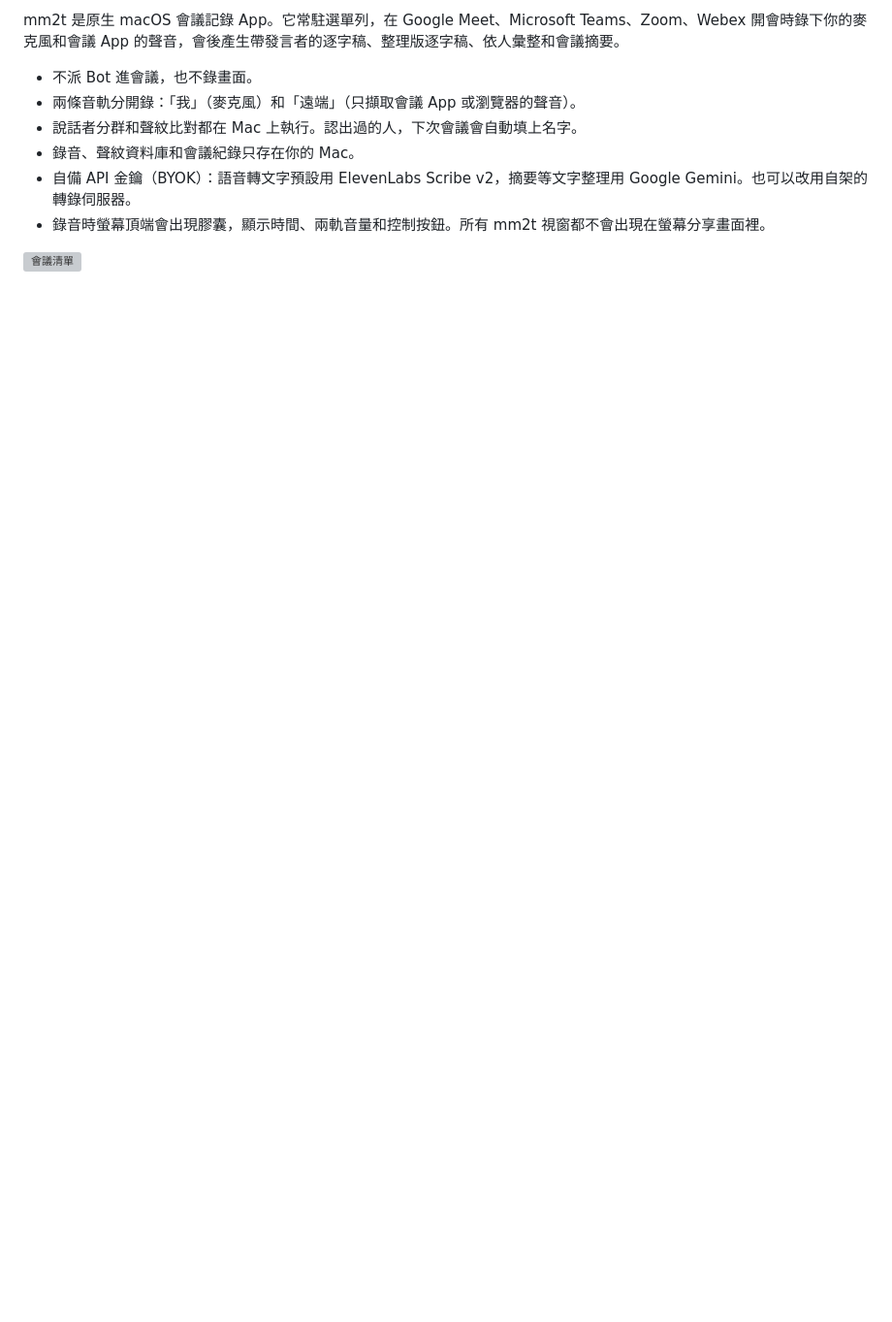
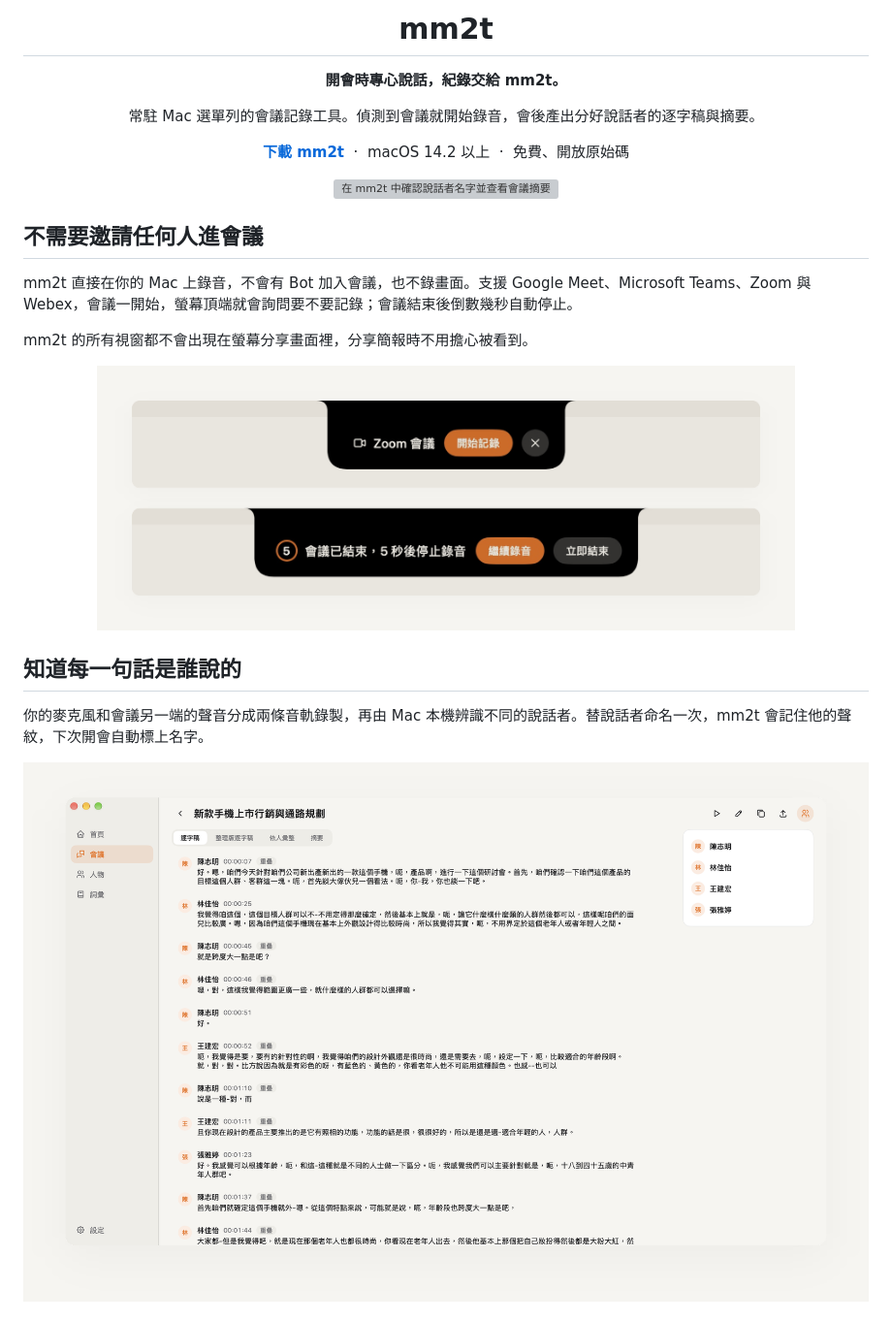
Before and after one commit to yuzen9622/mm2t, a Markdown page: README.md, the part around one of its changes. Shown at 97% size. GitHub-like rendering; pictures changed too: docs/assets/feature-recording-capsule.png (added), docs/assets/feature-speakers.png (added); blank space fills up the shorter version; grey boxes are pictures that could not be loaded.

```diff
--- a/README.md
+++ b/README.md
@@ -2,11 +3,35 @@
 
-mm2t 是原生 macOS 會議記錄 App。它常駐選單列，在 Google Meet、Microsoft Teams、Zoom、Webex 開會時錄下你的麥克風和會議 App 的聲音，會後產生帶發言者的逐字稿、整理版逐字稿、依人彙整和會議摘要。
+  <h1>mm2t</h1>
 
-- 不派 Bot 進會議，也不錄畫面。
-- 兩條音軌分開錄：「我」（麥克風）和「遠端」（只擷取會議 App 或瀏覽器的聲音）。
-- 說話者分群和聲紋比對都在 Mac 上執行。認出過的人，下次會議會自動填上名字。
-- 錄音、聲紋資料庫和會議紀錄只存在你的 Mac。
-- 自備 API 金鑰（BYOK）：語音轉文字預設用 ElevenLabs Scribe v2，摘要等文字整理用 Google Gemini。也可以改用自架的轉錄伺服器。
-- 錄音時螢幕頂端會出現膠囊，顯示時間、兩軌音量和控制按鈕。所有 mm2t 視窗都不會出現在螢幕分享畫面裡。
+  <p><strong>開會時專心說話，紀錄交給 mm2t。</strong></p>
 
-![會議清單](docs/screenshots/main-list.png)
+  <p>常駐 Mac 選單列的會議記錄工具。偵測到會議就開始錄音，會後產出分好說話者的逐字稿與摘要。</p>
+
+  <p>
+    <a href="https://github.com/yuzen9622/mm2t/releases/latest"><strong>下載 mm2t</strong></a>
+    &nbsp;·&nbsp; macOS 14.2 以上 &nbsp;·&nbsp; 免費、開放原始碼
+  </p>
+</div>
+
+<p align="center">
+  <img src="docs/assets/hero.gif" alt="在 mm2t 中確認說話者名字並查看會議摘要" width="880"/>
+</p>
+
+## 不需要邀請任何人進會議
+
+mm2t 直接在你的 Mac 上錄音，不會有 Bot 加入會議，也不錄畫面。支援 Google Meet、Microsoft Teams、Zoom 與 Webex，會議一開始，螢幕頂端就會詢問要不要記錄；會議結束後倒數幾秒自動停止。
+
+mm2t 的所有視窗都不會出現在螢幕分享畫面裡，分享簡報時不用擔心被看到。
+
+<p align="center">
+  <img src="docs/assets/feature-recording-capsule.png" alt="偵測到 Zoom 會議時的提示，以及會議結束時的倒數" width="720"/>
+</p>
+
+## 知道每一句話是誰說的
+
+你的麥克風和會議另一端的聲音分成兩條音軌錄製，再由 Mac 本機辨識不同的說話者。替說話者命名一次，mm2t 會記住他的聲紋，下次開會自動標上名字。
+
+<p align="center">
+  <img src="docs/assets/feature-speakers.png" alt="標好說話者名字的逐字稿" width="880"/>
+</p>
+
```
Also changed, not shown: other parts of README.md (+34 -80 lines), docs/development.md (added, +84 -0 lines), docs/assets/feature-summary.png (added), docs/assets/icon.png (added), docs/assets/poster.png (added), 1 other file.
